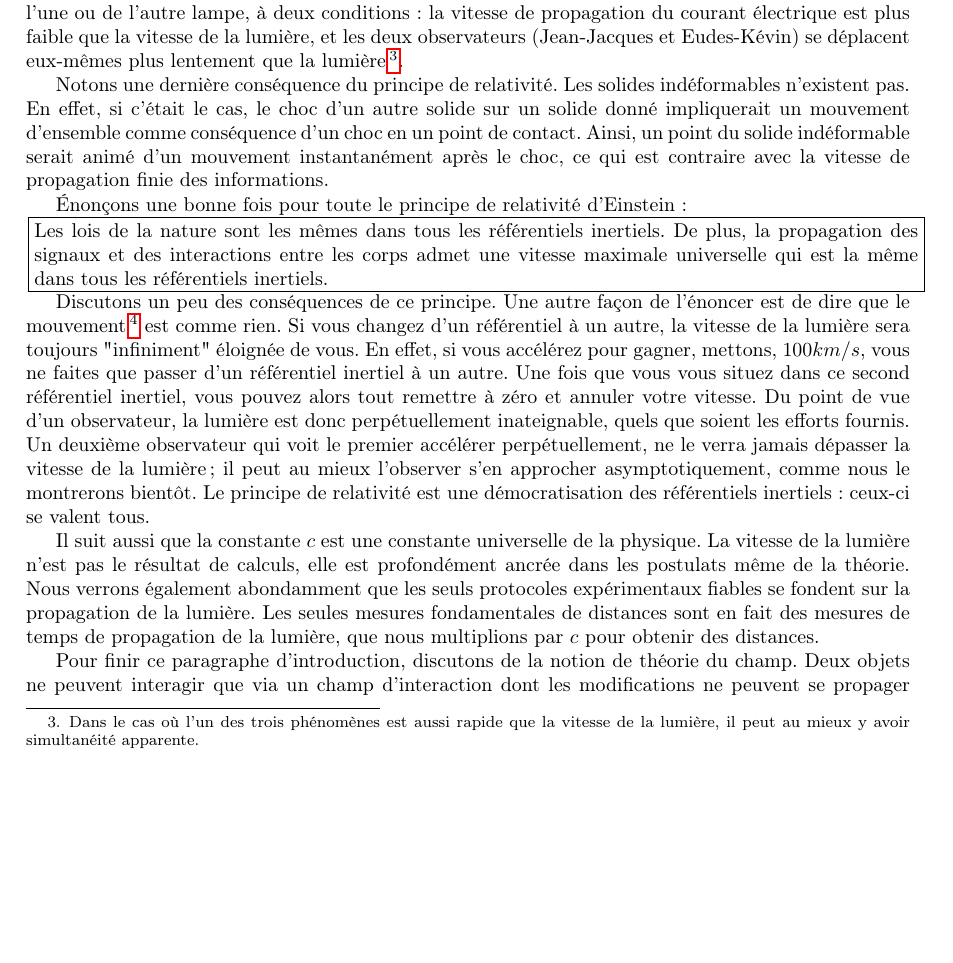
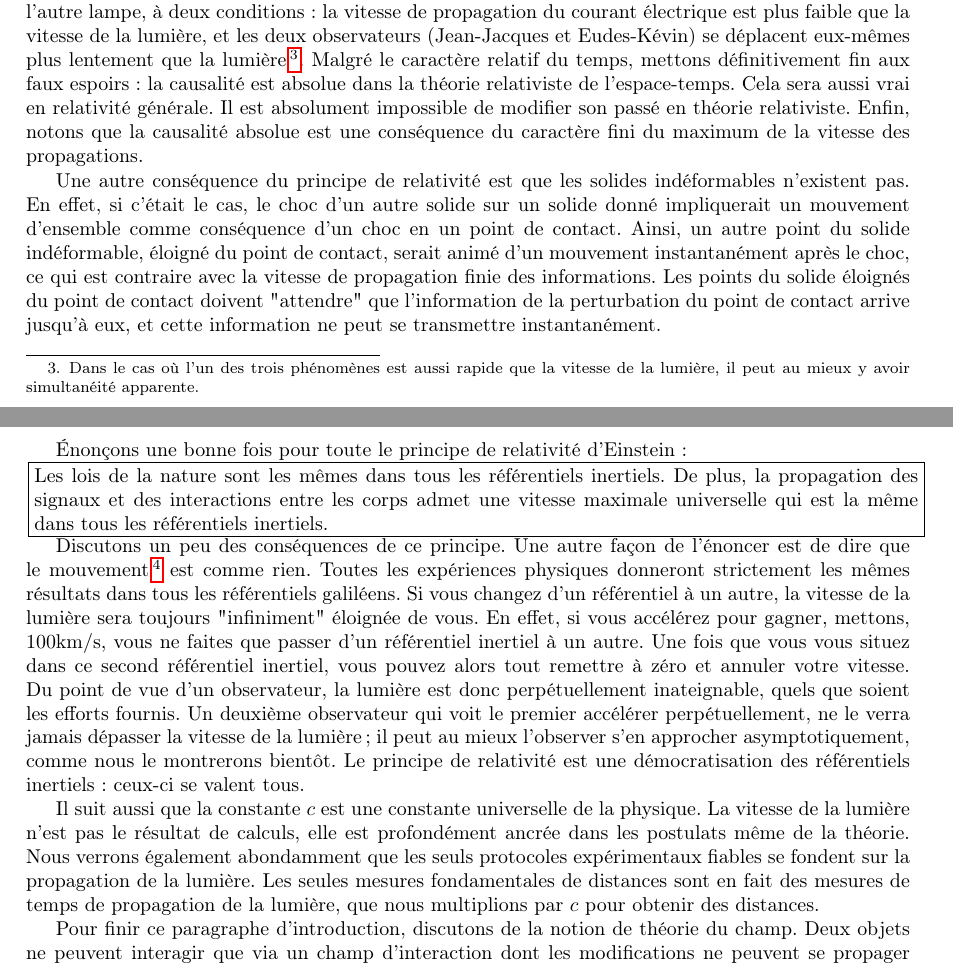
Before and after one commit to Trollbernus/TheorieRelativiste, a LaTeX book (main/main.tex, which reads cours/chap1.tex): part of page 17 of 39 before the commit and two parts of pages 17 and 18 of 39 after it, the two joined at a grey line, cut so that both start at the same text, the shorter picture padded with empty space. Compiled offline with pdfLaTeX.

Commit message:
Petites corrections

```diff
--- a/cours/chap1.tex
+++ b/cours/chap1.tex
@@ -25,4 +25,3 @@
 
 		En mécanique de Newton, le caractère absolu du temps, \emph{i.e.} son indépendance des systèmes de références, implique que si un observateur attaché à un référentiel observe deux phénomènes simultanés, alors tout observateur dans tout autre référentiel observera également ces deux phénomènes comme simultanés. Or il est facile de s'assurer que le concept de temps absolu est en contradiction avec le principe d'universalité de la vitesse de propagation des phénomènes. En effet, la mécanique de Newton, basée sur le concept de temps absolu, se base sur les transformations de Galilée de composition vectorielle des vitesses. Or, comme cette loi est universelle, elle devrait être vraie pour la vitesse de propagation des informations, et impliquerait qu'il serait possible de dépasser ce maximum, ou encore que cette vitesse maximale dépendrait du référentiel. Mais l'expérience montre que c'est le principe de relativité qui est vrai. En effet, les expériences de Michelson de la fin du XIXème siècle ont montré que la vitesse de propagation de la lumière était indépendante de la direction de propagation dans un référentiel en mouvement par rapport à l'objet qui émet de la lumière.
 
-		Pour être plus clairs, imaginons un exemple simple. Soit trois observateurs $B=$Bernard, $J=$Jean-Jacques, $E=$Eudes-Kévin, situés selon la figure \ref{pluthaar}. Les deux lampes $L_1$ et $L_2$ sont disposées à égales distances de Bernard. À $t=0$, Bernard appuie sur un interrupteur. Le signal électrique se propage le long des deux fils, et les deux lampes s'allument. Le signal lumineux met $\Delta t_1=L_1B/c=L_2B/c$ à parvenir à Bernard, celui-ci voit donc les deux lampes s'allumer en même temps. Cependant, pour Jean-Jacques, les choses sont différentes. En effet, comme $L_1J>L_2J$, ce gars-là verra la lampe $L_2$ s'allumer avant la lampe $L_1$. La situation est inverse pour Eudes-Kévin. Ainsi, la simultanéité pour un observateur n'implique pas la simultanéité pour tous les observateurs en théorie relativiste. Notons à ce stade que le principe de causalité n'est pas remis en question. En effet, l'allumage de la lampe $L_1$ n'est pas la cause de l'allumage de la lampe $L_2$, et réciproquement ; ces événements peuvent donc apparaître dans un ordre quelconque selon le référentiel. En revanche, que ce soit pour Jean-Jacques ou Eudes-Kévin, les deux verront Bernard appuyer sur l'interrupteur toujours avant l'allumage de l'une ou de l'autre lampe, à deux conditions : la vitesse de propagation du courant électrique est plus faible que la vitesse de la lumière, et les deux observateurs (Jean-Jacques et Eudes-Kévin) se déplacent eux-mêmes plus lentement que la lumière\footnote{Dans le cas où l'un des trois phénomènes est aussi rapide que la vitesse de la lumière, il peut au mieux y avoir simultanéité apparente.}.
@@ -29,11 +32,15 @@
+			\label{pluthaar}
+		\end{figure}
 
-		Notons une dernière conséquence du principe de relativité. Les solides indéformables n'existent pas. En effet, si c'était le cas, le choc d'un autre solide sur un solide donné impliquerait un mouvement d'ensemble comme conséquence d'un choc en un point de contact. Ainsi, un point du solide indéformable serait animé d'un mouvement instantanément après le choc, ce qui est contraire avec la vitesse de propagation finie des informations.
+		Pour être plus clairs, imaginons un exemple simple. Soit trois observateurs $B=$Bernard, $J=$Jean-Jacques, $E=$Eudes-Kévin, situés selon la figure \ref{pluthaar}. Les deux lampes $L_1$ et $L_2$ sont disposées à égales distances de Bernard. À $t=0$, Bernard appuie sur un interrupteur. Le signal électrique se propage le long des deux fils, et les deux lampes s'allument. Le signal lumineux met $\Delta t_1=L_1B/c=L_2B/c$ à parvenir à Bernard, celui-ci voit donc les deux lampes s'allumer en même temps. Cependant, pour Jean-Jacques, les choses sont différentes. En effet, comme $L_1J>L_2J$, ce gars-là verra la lampe $L_2$ s'allumer avant la lampe $L_1$. La situation est inverse pour Eudes-Kévin. Ainsi, la simultanéité pour un observateur n'implique pas la simultanéité pour tous les observateurs en théorie relativiste. Notons à ce stade que le principe de causalité n'est pas remis en question. En effet, l'allumage de la lampe $L_1$ n'est pas la cause de l'allumage de la lampe $L_2$, et réciproquement ; ces événements peuvent donc apparaître dans un ordre quelconque selon le référentiel. En revanche, que ce soit pour Jean-Jacques ou Eudes-Kévin, les deux verront Bernard appuyer sur l'interrupteur toujours avant l'allumage de l'une ou de l'autre lampe, à deux conditions : la vitesse de propagation du courant électrique est plus faible que la vitesse de la lumière, et les deux observateurs (Jean-Jacques et Eudes-Kévin) se déplacent eux-mêmes plus lentement que la lumière\footnote{Dans le cas où l'un des trois phénomènes est aussi rapide que la vitesse de la lumière, il peut au mieux y avoir simultanéité apparente.}. Malgré le caractère relatif du temps, mettons définitivement fin aux faux espoirs : la causalité est absolue dans la théorie relativiste de l'espace-temps. Cela sera aussi vrai en relativité générale. Il est absolument impossible de modifier son passé en théorie relativiste. Enfin, notons que la causalité absolue est une conséquence du caractère fini du maximum de la vitesse des propagations.
+
+		Une autre conséquence du principe de relativité est que les solides indéformables n'existent pas. En effet, si c'était le cas, le choc d'un autre solide sur un solide donné impliquerait un mouvement d'ensemble comme conséquence d'un choc en un point de contact. Ainsi, un autre point du solide indéformable, éloigné du point de contact, serait animé d'un mouvement instantanément après le choc, ce qui est contraire avec la vitesse de propagation finie des informations. Les points du solide éloignés du point de contact doivent "attendre" que l'information de la perturbation du point de contact arrive jusqu'à eux, et cette information ne peut se transmettre instantanément.
 
 		Énonçons une bonne fois pour toute le principe de relativité d'Einstein :
 
 		\hspace{-0.5cm}\fbox{\parbox{\textwidth}{Les lois de la nature sont les mêmes dans tous les référentiels inertiels. De plus, la propagation des signaux et des interactions entre les corps admet une vitesse maximale universelle qui est la même dans tous les référentiels inertiels.}}
 
-		Discutons un peu des conséquences de ce principe. Une autre façon de l'énoncer est de dire que le mouvement\footnote{Sous-entendu rectiligne uniforme.} est comme rien. Si vous changez d'un référentiel à un autre, la vitesse de la lumière sera toujours "infiniment" éloignée de vous. En effet, si vous accélérez pour gagner, mettons, $100km/s$, vous ne faites que passer d'un référentiel inertiel à un autre. Une fois que vous vous situez dans ce second référentiel inertiel, vous pouvez alors tout remettre à zéro et annuler votre vitesse. Du point de vue d'un observateur, la lumière est donc perpétuellement inateignable, quels que soient les efforts fournis. Un deuxième observateur qui voit le premier accélérer perpétuellement, ne le verra jamais dépasser la vitesse de la lumière ; il peut au mieux l'observer s'en approcher asymptotiquement, comme nous le montrerons bientôt. Le principe de relativité est une démocratisation des référentiels inertiels : ceux-ci se valent tous.
+		Discutons un peu des conséquences de ce principe. Une autre façon de l'énoncer est de dire que le mouvement\footnote{Sous-entendu rectiligne uniforme.} est comme rien.  Toutes les expériences physiques donneront strictement les mêmes résultats dans tous les référentiels galiléens. Si vous changez d'un référentiel à un autre, la vitesse de la lumière sera toujours "infiniment" éloignée de vous. En effet, si vous accélérez pour gagner, mettons, $100\mathrm{km}/\mathrm{s}$, vous ne faites que passer d'un référentiel inertiel à un autre. Une fois que vous vous situez dans ce second référentiel inertiel, vous pouvez alors tout remettre à zéro et annuler votre vitesse. Du point de vue d'un observateur, la lumière est donc perpétuellement inateignable, quels que soient les efforts fournis. Un deuxième observateur qui voit le premier accélérer perpétuellement, ne le verra jamais dépasser la vitesse de la lumière ; il peut au mieux l'observer s'en approcher asymptotiquement, comme nous le montrerons bientôt. Le principe de relativité est une démocratisation des référentiels inertiels : ceux-ci se valent tous.
 
 		Il suit aussi que la constante $c$ est une constante universelle de la physique. La vitesse de la lumière n'est pas le résultat de calculs, elle est profondément ancrée dans les postulats même de la théorie. Nous verrons également abondamment que les seuls protocoles expérimentaux fiables se fondent sur la propagation de la lumière. Les seules mesures fondamentales de distances sont en fait des mesures de temps de propagation de la lumière, que nous multiplions par $c$ pour obtenir des distances.
 
```
Also changed, not shown: cours/imgpsh_fullsize.png (added), main/main.pdf, cours/chap1.tex (10 more changed lines).
